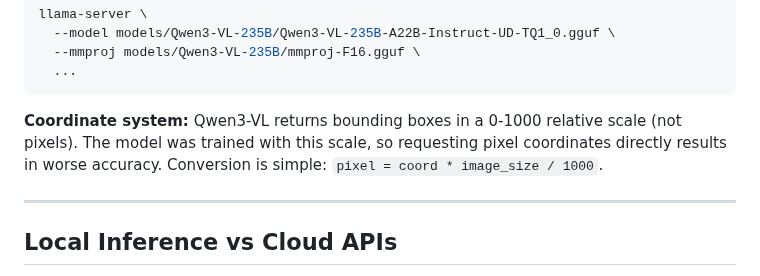
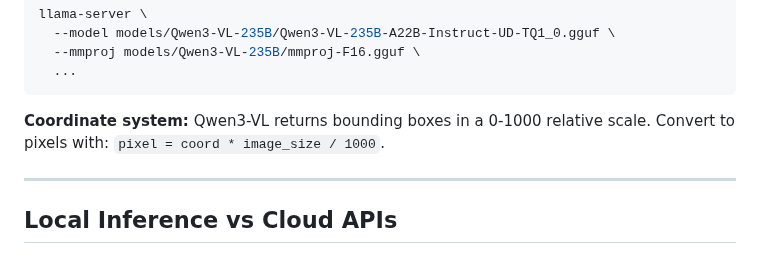
Before and after one commit to ominiverdi/osgeo-library, a Markdown page: docs/DECISIONS.md, the part around the change. Drawn GitHub-style.

Commit message:
Simplify coordinate system explanation

````diff
--- a/docs/DECISIONS.md
+++ b/docs/DECISIONS.md
@@ -32,7 +32,7 @@ llama-server \
   ...
 ```
 
-**Coordinate system:** Qwen3-VL returns bounding boxes in a 0-1000 relative scale (not pixels). The model was trained with this scale, so requesting pixel coordinates directly results in worse accuracy. Conversion is simple: `pixel = coord * image_size / 1000`.
+**Coordinate system:** Qwen3-VL returns bounding boxes in a 0-1000 relative scale. Convert to pixels with: `pixel = coord * image_size / 1000`.
 
 ---
 
````
